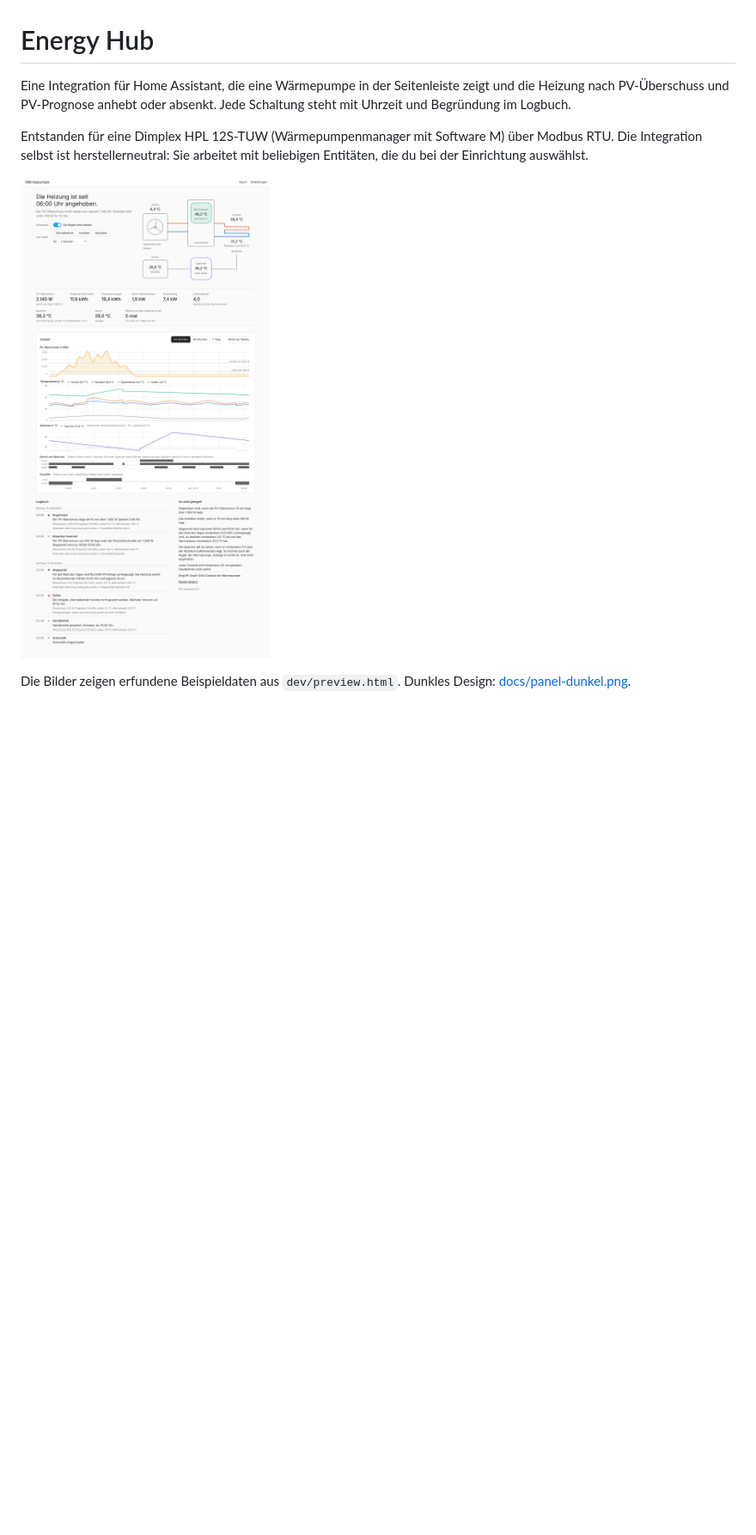
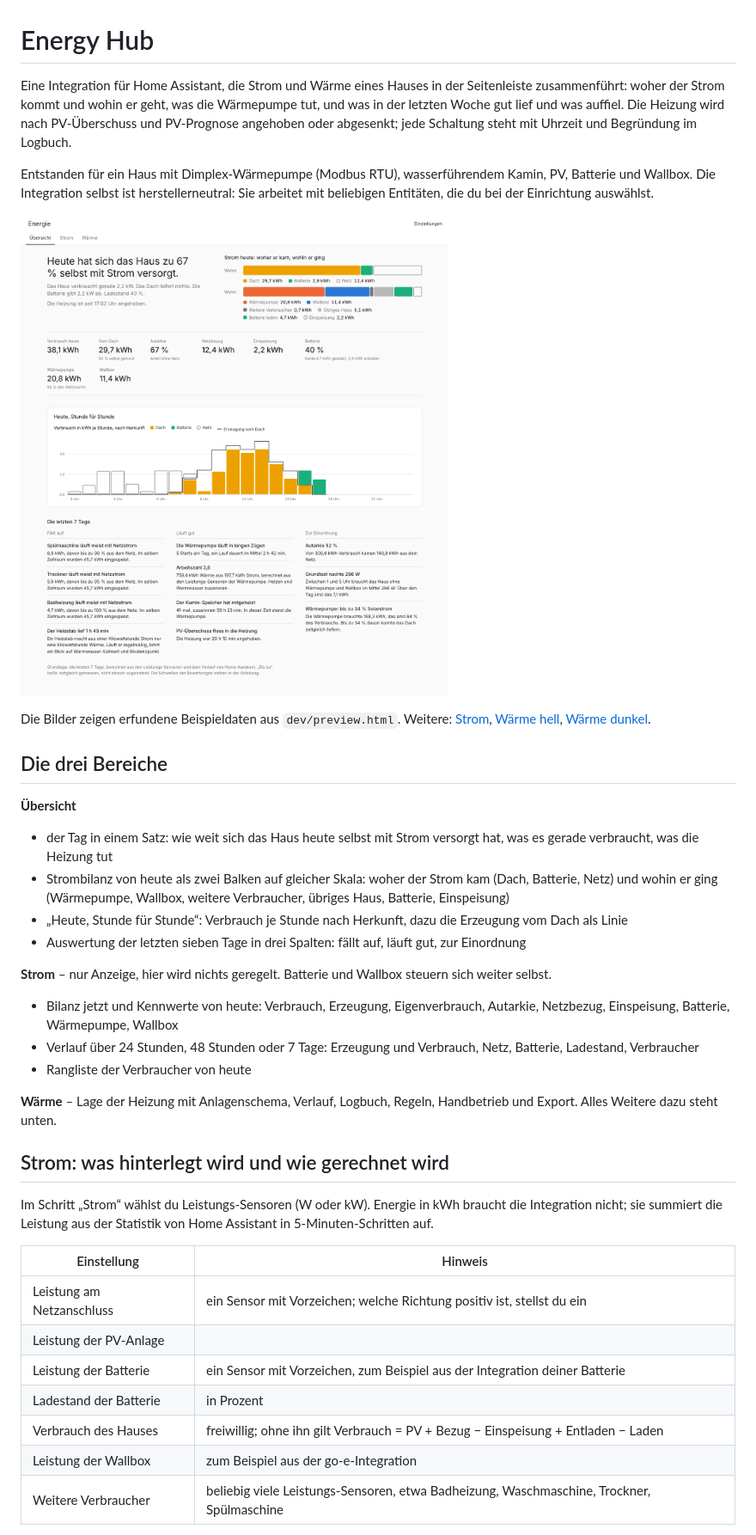
Before and after one commit to hubelbubel/ha-energy-hub, a Markdown page: README.md, the part around one of its changes. Shown at 86% size. Rendered like a GitHub page; pictures changed too: docs/panel-hell.png, docs/uebersicht.png (added); blank space fills up the shorter version.

```diff
--- a/README.md
+++ b/README.md
@@ -1,9 +1,41 @@
 # Energy Hub
 
-Eine Integration für Home Assistant, die eine Wärmepumpe in der Seitenleiste zeigt und die Heizung nach PV-Überschuss und PV-Prognose anhebt oder absenkt. Jede Schaltung steht mit Uhrzeit und Begründung im Logbuch.
+Eine Integration für Home Assistant, die Strom und Wärme eines Hauses in der Seitenleiste zusammenführt: woher der Strom kommt und wohin er geht, was die Wärmepumpe tut, und was in der letzten Woche gut lief und was auffiel. Die Heizung wird nach PV-Überschuss und PV-Prognose angehoben oder abgesenkt; jede Schaltung steht mit Uhrzeit und Begründung im Logbuch.
 
-Entstanden für eine Dimplex HPL 12S-TUW (Wärmepumpenmanager mit Software M) über Modbus RTU. Die Integration selbst ist herstellerneutral: Sie arbeitet mit beliebigen Entitäten, die du bei der Einrichtung auswählst.
+Entstanden für ein Haus mit Dimplex-Wärmepumpe (Modbus RTU), wasserführendem Kamin, PV, Batterie und Wallbox. Die Integration selbst ist herstellerneutral: Sie arbeitet mit beliebigen Entitäten, die du bei der Einrichtung auswählst.
 
-![Panel im hellen Design mit Beispieldaten](docs/panel-hell.png)
+![Übersicht mit Beispieldaten](docs/uebersicht.png)
 
-Die Bilder zeigen erfundene Beispieldaten aus `dev/preview.html`. Dunkles Design: [docs/panel-dunkel.png](docs/panel-dunkel.png).
+Die Bilder zeigen erfundene Beispieldaten aus `dev/preview.html`. Weitere: [Strom](docs/strom.png), [Wärme hell](docs/panel-hell.png), [Wärme dunkel](docs/panel-dunkel.png).
+
+## Die drei Bereiche
+
+**Übersicht**
+
+- der Tag in einem Satz: wie weit sich das Haus heute selbst mit Strom versorgt hat, was es gerade verbraucht, was die Heizung tut
+- Strombilanz von heute als zwei Balken auf gleicher Skala: woher der Strom kam (Dach, Batterie, Netz) und wohin er ging (Wärmepumpe, Wallbox, weitere Verbraucher, übriges Haus, Batterie, Einspeisung)
+- „Heute, Stunde für Stunde“: Verbrauch je Stunde nach Herkunft, dazu die Erzeugung vom Dach als Linie
+- Auswertung der letzten sieben Tage in drei Spalten: fällt auf, läuft gut, zur Einordnung
+
+**Strom** – nur Anzeige, hier wird nichts geregelt. Batterie und Wallbox steuern sich weiter selbst.
+
+- Bilanz jetzt und Kennwerte von heute: Verbrauch, Erzeugung, Eigenverbrauch, Autarkie, Netzbezug, Einspeisung, Batterie, Wärmepumpe, Wallbox
+- Verlauf über 24 Stunden, 48 Stunden oder 7 Tage: Erzeugung und Verbrauch, Netz, Batterie, Ladestand, Verbraucher
+- Rangliste der Verbraucher von heute
+
+**Wärme** – Lage der Heizung mit Anlagenschema, Verlauf, Logbuch, Regeln, Handbetrieb und Export. Alles Weitere dazu steht unten.
+
+## Strom: was hinterlegt wird und wie gerechnet wird
+
+Im Schritt „Strom“ wählst du Leistungs-Sensoren (W oder kW). Energie in kWh braucht die Integration nicht; sie summiert die Leistung aus der Statistik von Home Assistant in 5-Minuten-Schritten auf.
+
+| Einstellung | Hinweis |
+|---|---|
+| Leistung am Netzanschluss | ein Sensor mit Vorzeichen; welche Richtung positiv ist, stellst du ein |
+| Leistung der PV-Anlage | |
+| Leistung der Batterie | ein Sensor mit Vorzeichen, zum Beispiel aus der Integration deiner Batterie |
+| Ladestand der Batterie | in Prozent |
+| Verbrauch des Hauses | freiwillig; ohne ihn gilt Verbrauch = PV + Bezug − Einspeisung + Entladen − Laden |
+| Leistung der Wallbox | zum Beispiel aus der go-e-Integration |
+| Weitere Verbraucher | beliebig viele Leistungs-Sensoren, etwa Badheizung, Waschmaschine, Trockner, Spülmaschine |
+
```
Also changed, not shown: other parts of README.md (+35 -6 lines), docs/export-dialog.png, docs/panel-dunkel.png, docs/strom.png (added), 13 other files.
